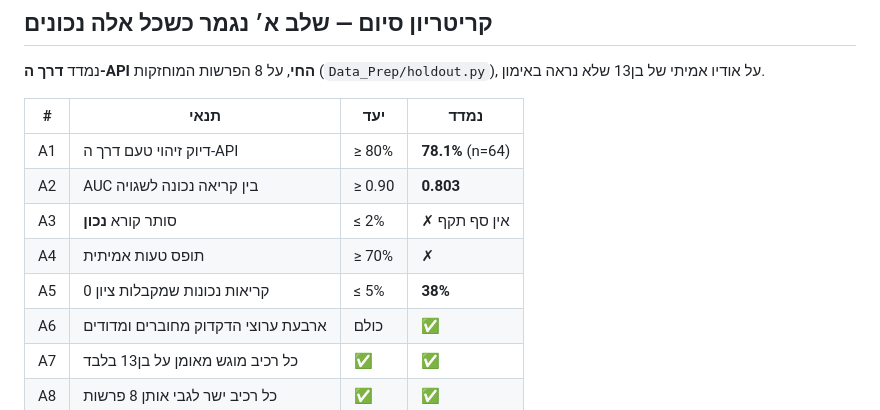
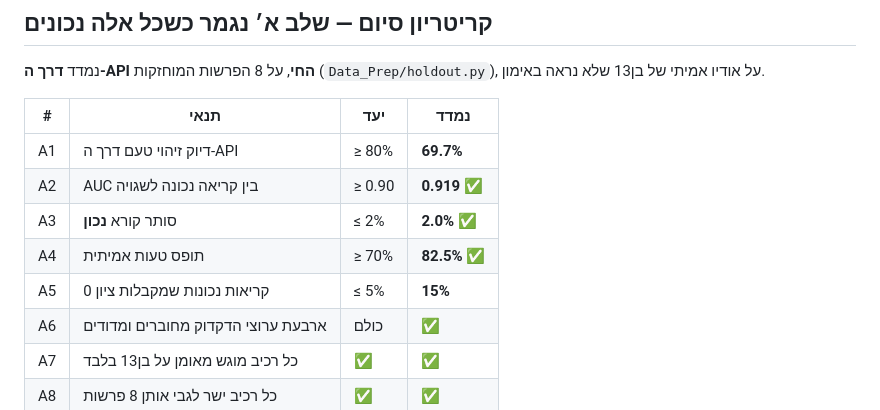
Before and after one commit to MeiRR17/Taamify, a Markdown page: PLAN_STAGE_A.md, the part around the change. Rendered like a GitHub page.

Commit message:
Partition restored: 57.9% -> 69.7% on real blocks, AUC 0.919
A2 now passes. A1 and A5 remain, and they are the same 15% of correct
readings that score zero.

Co-Authored-By: Claude Opus 5 <noreply@anthropic.com>

```diff
--- a/PLAN_STAGE_A.md
+++ b/PLAN_STAGE_A.md
@@ -17,11 +17,11 @@
 
 | # | תנאי | יעד | נמדד |
 |---|---|---|---|
-| A1 | דיוק זיהוי טעם דרך ה-API | ≥ 80% | **78.1%** (n=64) |
-| A2 | AUC בין קריאה נכונה לשגויה | ≥ 0.90 | **0.803** |
-| A3 | סותר קורא **נכון** | ≤ 2% | ✗ אין סף תקף |
-| A4 | תופס טעות אמיתית | ≥ 70% | ✗ |
-| A5 | קריאות נכונות שמקבלות ציון 0 | ≤ 5% | **38%** |
+| A1 | דיוק זיהוי טעם דרך ה-API | ≥ 80% | **69.7%** |
+| A2 | AUC בין קריאה נכונה לשגויה | ≥ 0.90 | **0.919** ✅ |
+| A3 | סותר קורא **נכון** | ≤ 2% | **2.0%** ✅ |
+| A4 | תופס טעות אמיתית | ≥ 70% | **82.5%** ✅ |
+| A5 | קריאות נכונות שמקבלות ציון 0 | ≤ 5% | **15%** |
 | A6 | ארבעת ערוצי הדקדוק מחוברים ומדודים | כולם | ✅ |
 | A7 | כל רכיב מוגש מאומן על בן13 בלבד | ✅ | ✅ |
 | A8 | כל רכיב ישר לגבי אותן 8 פרשות | ✅ | ✅ |
```
